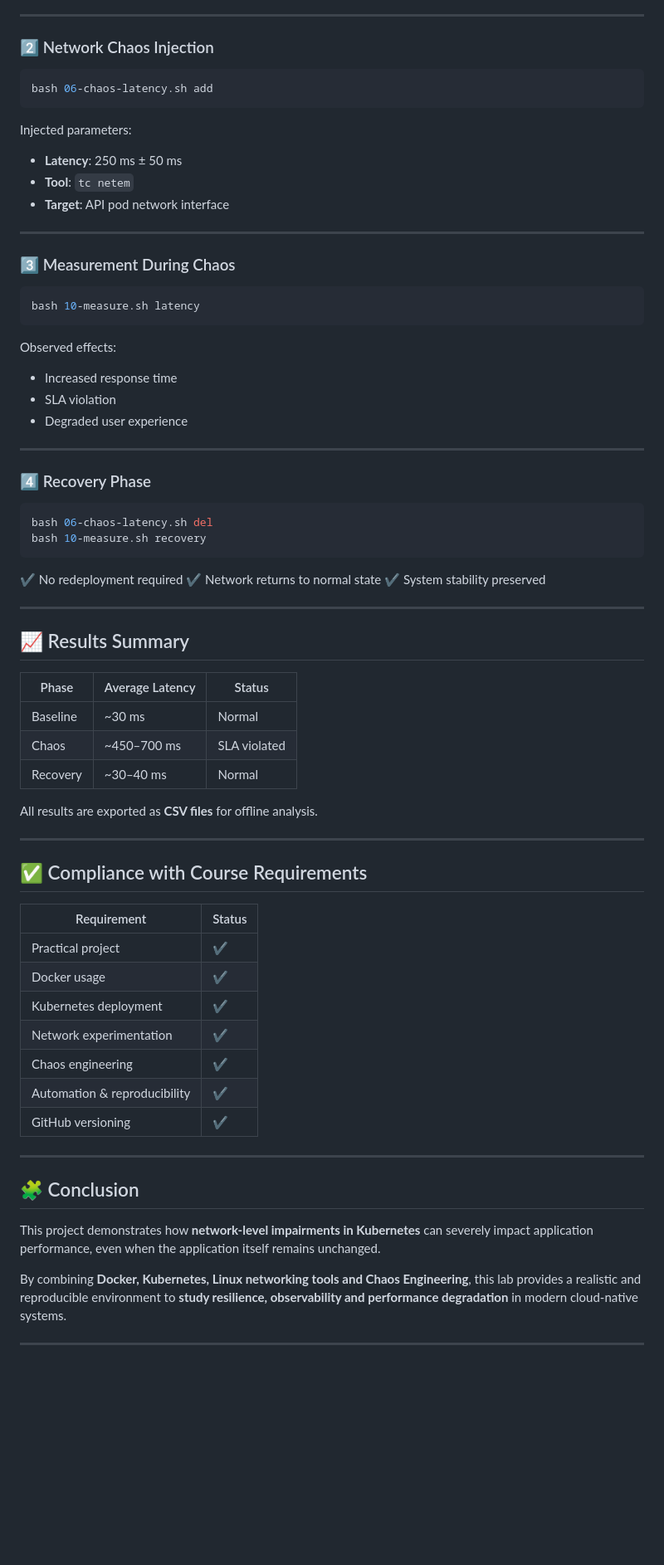
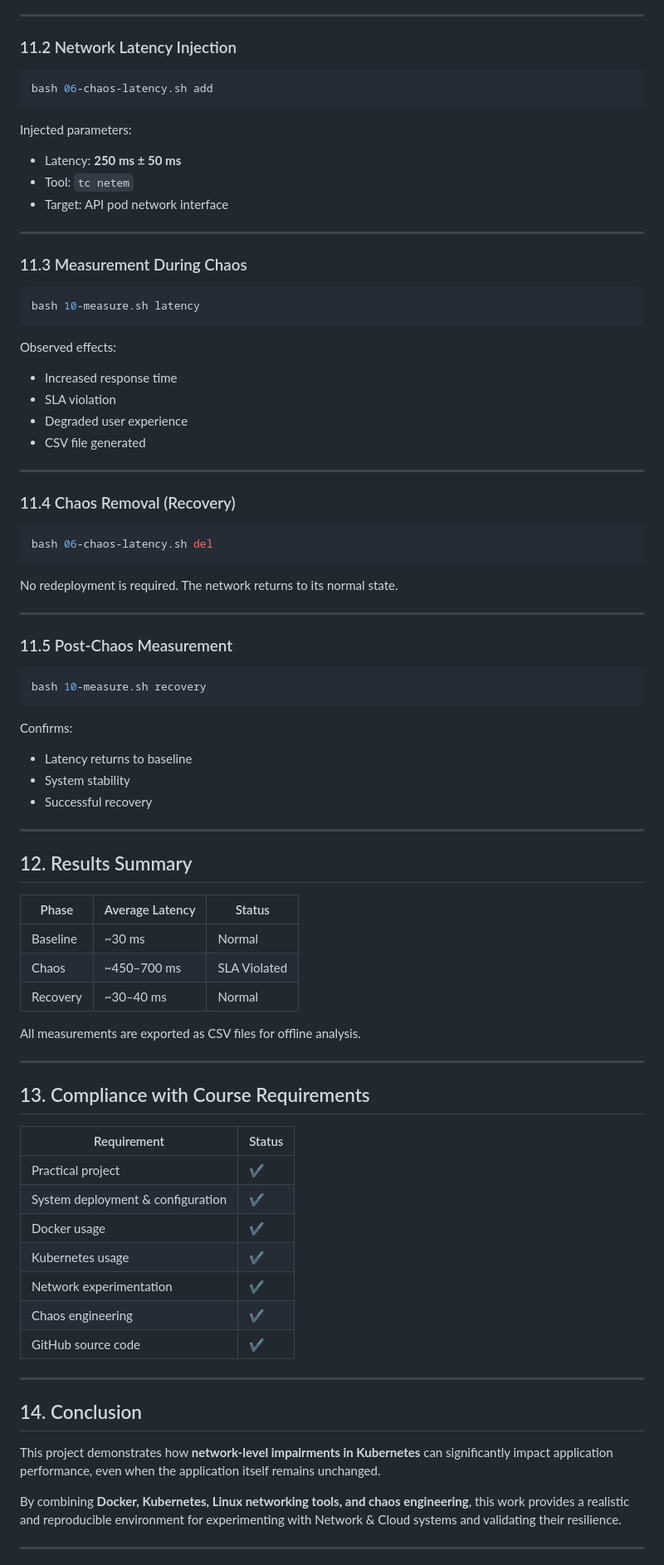
Before and after one commit to anassghaier/K8s-Network-Chaos-Lab, a Markdown page: README.md, the part around one of its changes. Shown at 83% size. Rendered like a GitHub page; blank space fills up the shorter version.

````diff
--- a/README.md
+++ b/README.md
@@ -196,7 +221,7 @@ bash 10-measure.sh baseline
 
 ---
 
-### 2️⃣ Network Chaos Injection
+### 11.2 Network Latency Injection
 
 ```bash
 bash 06-chaos-latency.sh add
@@ -204,13 +229,13 @@ bash 06-chaos-latency.sh add
 
 Injected parameters:
 
-* **Latency**: 250 ms ± 50 ms
-* **Tool**: `tc netem`
-* **Target**: API pod network interface
+* Latency: **250 ms ± 50 ms**
+* Tool: `tc netem`
+* Target: API pod network interface
 
 ---
 
-### 3️⃣ Measurement During Chaos
+### 11.3 Measurement During Chaos
 
 ```bash
 bash 10-measure.sh latency
@@ -221,53 +246,66 @@ Observed effects:
 * Increased response time
 * SLA violation
 * Degraded user experience
+* CSV file generated
 
 ---
 
-### 4️⃣ Recovery Phase
+### 11.4 Chaos Removal (Recovery)
 
 ```bash
 bash 06-chaos-latency.sh del
+```
+
+No redeployment is required.
+The network returns to its normal state.
+
+---
+
+### 11.5 Post-Chaos Measurement
+
+```bash
 bash 10-measure.sh recovery
 ```
 
-✔ No redeployment required
-✔ Network returns to normal state
-✔ System stability preserved
+Confirms:
+
+* Latency returns to baseline
+* System stability
+* Successful recovery
 
 ---
 
-## 📈 Results Summary
+## 12. Results Summary
 
 | Phase    | Average Latency | Status       |
 | -------- | --------------- | ------------ |
 | Baseline | ~30 ms          | Normal       |
-| Chaos    | ~450–700 ms     | SLA violated |
+| Chaos    | ~450–700 ms     | SLA Violated |
 | Recovery | ~30–40 ms       | Normal       |
 
-All results are exported as **CSV files** for offline analysis.
+All measurements are exported as CSV files for offline analysis.
 
 ---
 
-## ✅ Compliance with Course Requirements
+## 13. Compliance with Course Requirements
 
-| Requirement                  | Status |
-| ---------------------------- | ------ |
-| Practical project            | ✔      |
-| Docker usage                 | ✔      |
-| Kubernetes deployment        | ✔      |
-| Network experimentation      | ✔      |
-| Chaos engineering            | ✔      |
-| Automation & reproducibility | ✔      |
-| GitHub versioning            | ✔      |
+| Requirement                       | Status |
+| --------------------------------- | ------ |
+| Practical project                 | ✔      |
+| System deployment & configuration | ✔      |
+| Docker usage                      | ✔      |
+| Kubernetes usage                  | ✔      |
+| Network experimentation           | ✔      |
+| Chaos engineering                 | ✔      |
+| GitHub source code                | ✔      |
 
 ---
 
-## 🧩 Conclusion
+## 14. Conclusion
 
-This project demonstrates how **network-level impairments in Kubernetes** can severely impact application performance, even when the application itself remains unchanged.
+This project demonstrates how **network-level impairments in Kubernetes** can significantly impact application performance, even when the application itself remains unchanged.
 
-By combining **Docker, Kubernetes, Linux networking tools and Chaos Engineering**, this lab provides a realistic and reproducible environment to **study resilience, observability and performance degradation** in modern cloud-native systems.
+By combining **Docker, Kubernetes, Linux networking tools, and chaos engineering**, this work provides a realistic and reproducible environment for experimenting with Network & Cloud systems and validating their resilience.
 
 ---
 
````
Also changed, not shown: other parts of README.md (+91 -64 lines).
